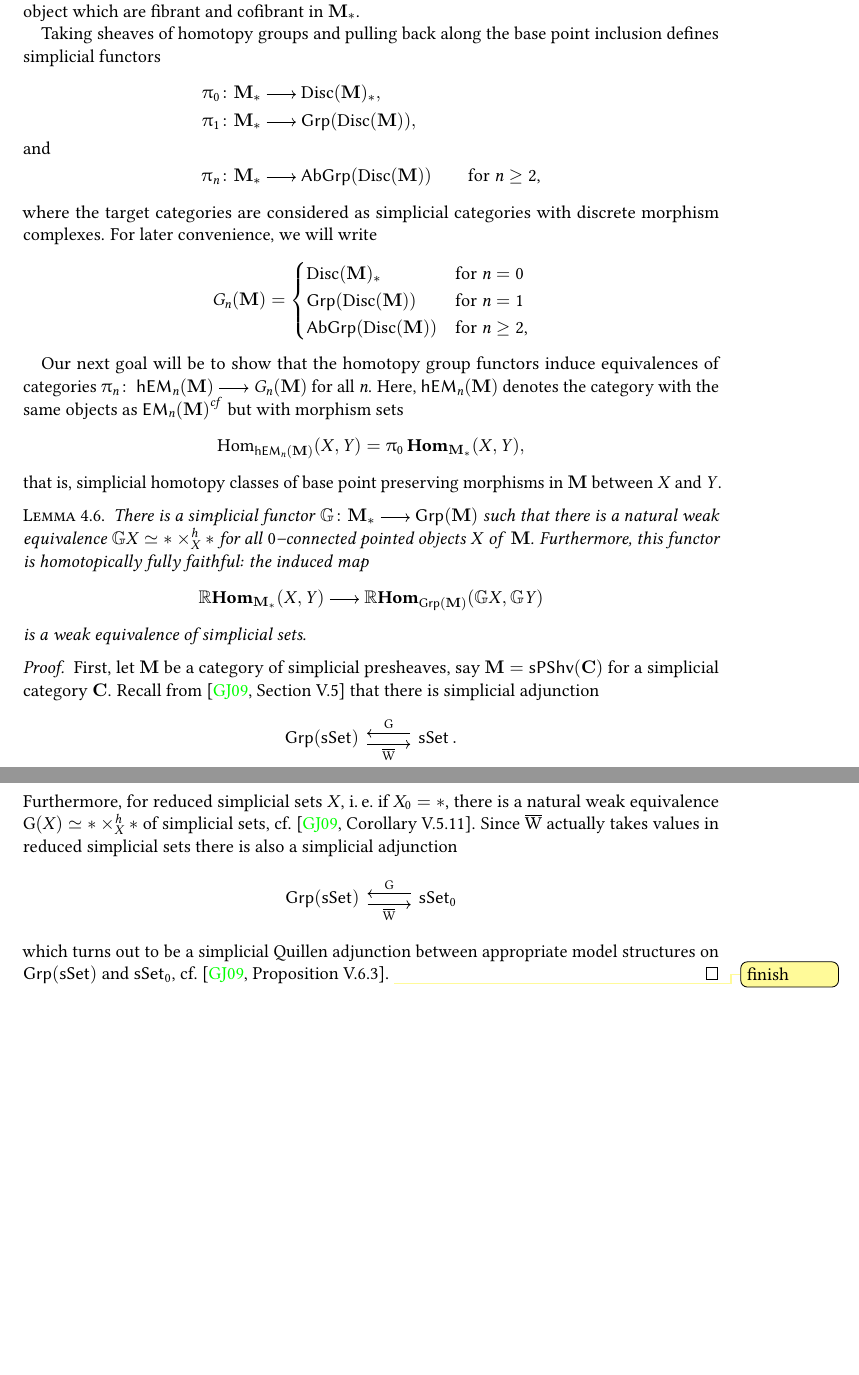
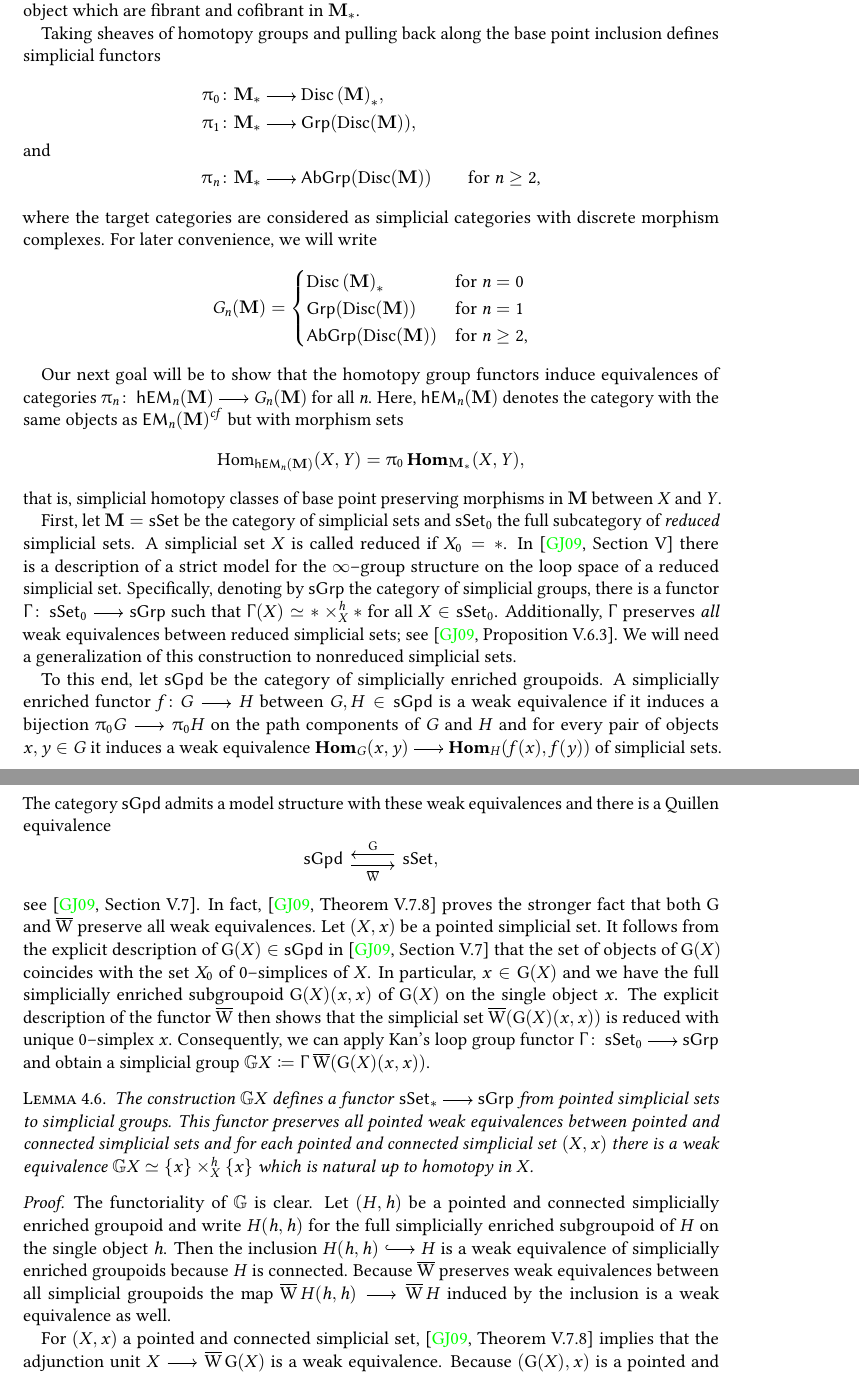
Before and after one commit to vkleen/postnikovtowers, a LaTeX document (main.tex, which reads obstruction_theory.tex, operators.tex, tikzarrows.tex): two parts of pages 18 and 19 of 21 before the commit and two parts of pages 18 and 19 of 22 after it, joined at a grey line, cut so that both start at the same text, the shorter picture padded with empty space. Compiled offline with pdfLaTeX.

Commit message:
More loop groups

```diff
--- a/obstruction_theory.tex
+++ b/obstruction_theory.tex
@@ -138,7 +138,7 @@ M)\) on those object which are fibrant and cofibrant in \(\mathbf M_*\).
 Taking sheaves of homotopy groups and pulling back along the base point inclusion defines
 simplicial functors
 \begin{align*}
-  \pi_0\colon&\mathbf M_* \to \disc(\mathbf M)_*,\\
+  \pi_0\colon&\mathbf M_* \to \disc{(\mathbf M)}_*,\\
   \pi_1\colon&\mathbf M_* \to \grp(\disc(\mathbf M)), \\
   \shortintertext{and}
   \pi_n\colon&\mathbf M_* \to \abgrp(\disc(\mathbf M))\qquad\text{for \(n\geq 2\),}
@@ -147,7 +147,7 @@ where the target categories are considered as simplicial categories with
 discrete morphism complexes. For later convenience, we will write
 \[G_n(\mathbf M) =
   \begin{cases}
-    \disc(\mathbf M)_* & \text{for \(n=0\)}\\
+    \disc{(\mathbf M)}_* & \text{for \(n=0\)}\\
     \grp(\disc(\mathbf M)) & \text{for \(n=1\)}\\
     \abgrp(\disc(\mathbf M)) & \text{for \(n\geq 2\),}
   \end{cases}
@@ -161,25 +161,65 @@ objects as \(\Cof{\EM_n(\mathbf M)}\) but with morphism sets
 that is, simplicial homotopy classes of base point preserving morphisms in
 \(\mathbf M\) between \(X\) and \(Y\).
 
+First, let \(\mathbf M=\sset\) be the category of simplicial sets and
+\(\sset_0\) the full subcategory of \emph{reduced} simplicial sets. A simplicial
+set \(X\) is called reduced if \(X_0= *\). In~\cite[Section~V]{goerssjardine}
+there is a description of a strict model for the \(\infty\)--group structure on the
+loop space of a reduced simplicial set. Specifically, denoting by \(\sgrp\) the
+category of simplicial groups, there is a functor \(\Gamma\colon
+\sset_0\to\sgrp\) such that \(\Gamma(X)\simeq *\times^h_X *\) for all
+\(X\in\sset_0\). Additionally, \(\Gamma\) preserves \emph{all} weak
+equivalences between reduced simplicial sets;
+see~\cite[Proposition~V.6.3]{goerssjardine}. We will need a generalization of
+this construction to nonreduced simplicial sets.
+
+To this end, let \(\sgpd\) be the category of simplicially enriched groupoids. A
+simplicially enriched functor \(f\colon G\to H\) between \(G,H\in\sgpd\) is a weak
+equivalence if it induces a bijection \(\pi_0 G\to \pi_0 H\) on the path components of
+\(G\) and \(H\) and for every pair of objects \(x,y\in G\) it induces a weak equivalence
+\(\Hom_G(x,y)\to\Hom_H(f(x), f(y))\) of simplicial sets. The category \(\sgpd\)
+admits a model structure with these weak equivalences and there is a Quillen equivalence
+\[
+  \begin{mytikzcd}
+    \sgpd \rar[shift right=.7ex][swap]{\wbar} & \lar[shift
+    right=.7ex][swap]{\operatorname{G}} \sset,
+  \end{mytikzcd}
+\]
+see~\cite[Section~V.7]{goerssjardine}. In fact,
+\cite[Theorem~V.7.8]{goerssjardine} proves the stronger fact that both
+\(\operatorname{G}\) and \(\wbar\) preserve all weak equivalences. Let \((X,x)\)
+be a pointed simplicial set. It follows from the explicit description of
+\(\operatorname{G}(X)\in\sgpd\) in~\cite[Section~V.7]{goerssjardine} that the set
+of objects of \(\operatorname{G}(X)\) coincides with the set \(X_0\) of
+\(0\)--simplices of \(X\). In particular, \(x\in \operatorname{G}(X)\) and we
+have the full simplicially enriched subgroupoid \(\operatorname{G}(X)(x,x)\) of
+\(\operatorname{G}(X)\) on the single object \(x\). The explicit description of
+the functor \({\wbar}\) then shows that the simplicial set
+\(\wbar(\operatorname{G}(X)(x,x))\) is reduced with unique \(0\)--simplex \(x\).
+Consequently, we can apply Kan's loop group functor \(\Gamma\colon \sset_0\to\sgrp\) and
+obtain a simplicial group \(\kanloop{X} \coloneqq \Gamma\wbar(\operatorname{G}(X)(x,x))\).
+
 \begin{lemma}
-  There is a simplicial functor \(\kanloop{}\colon\mathbf M_*\to\grp(\mathbf M)\)
-  such that there is a natural weak equivalence \(\kanloop{X}\simeq *\times^h_X*\) for all
-  \(0\)--connected pointed objects \(X\) of \(\mathbf M\). Furthermore, this
-  functor is homotopically fully faithful: the induced map
-  \[\RHom_{\mathbf M_*}(X, Y)\to\RHom_{\grp(\mathbf M)}(\kanloop{X},\kanloop{Y})\]
-  is a weak equivalence of simplicial sets.
+  The construction \(\kanloop{X}\) defines a functor \(\sset_*\to\sgrp\) from
+  pointed simplicial sets to simplicial groups. This functor preserves all pointed weak
+  equivalences between pointed and connected simplicial sets and for each pointed and
+  connected simplicial set \((X,x)\) there is a weak equivalence \(\kanloop{X} \simeq
+  \{x\}\times^h_{X}\{x\}\) which is natural up to homotopy in \(X\).
 \end{lemma}
 \begin{proof}
-  First, let \(\mathbf M\) be a category of simplicial presheaves, say \(\mathbf
-  M = \spshv(\mathbf C)\) for a simplicial category \(\mathbf C\). Recall
-  from~\cite[Section~V.5]{goerssjardine} that there is simplicial adjunction
+  The functoriality of \(\kanloop{}\) is clear. Let \((H, h)\) be a pointed and
+  connected simplicially enriched groupoid and write \(H(h,h)\) for the full
+  simplicially enriched subgroupoid of \(H\) on the single object \(h\).
+  Then the inclusion \(H(h,h)\into H\) is a weak equivalence of simplicially
+  enriched groupoids because \(H\) is connected. Because \(\wbar\) preserves weak
+  equivalences between all simplicial groupoids the map \(\wbar H(h,h)\to \wbar
+  H\) induced by the inclusion is a weak equivalence as well.
+
+  For \((X,x)\) a pointed and connected simplicial
+  set,~\cite[Theorem~V.7.8]{goerssjardine} implies that the adjunction unit \(X
+  \to \wbar \operatorname{G}(X)\) is a weak equivalence. Because \((\operatorname
+  G(X), x)\) is a pointed and connected simplicially enriched groupoid we
+  therefore have a zig-zag of weak equivalences
   \[
-    \begin{mytikzcd}
-      \grp(\sset) \rar[shift right=.7ex][swap]{\wbar} & \lar[shift
-      right=.7ex][swap]{\operatorname{G}} \sset.
-    \end{mytikzcd}
+    X \to \wbar\operatorname{G}(X) \from \wbar(\operatorname{G}(X)(x,x))
   \]
-  Furthermore, for reduced simplicial sets \(X\), \ie~if \(X_0 = *\), there is a
-  natural weak equivalence \(\operatorname{G}(X) \simeq *\times^h_X*\) of simplicial sets,
-  cf.~\cite[Corollary~V.5.11]{goerssjardine}. Since \(\wbar\) actually takes
-  values in reduced simplicial sets there is also a simplicial adjunction
@@ -186,5 +236 @@ that is, simplicial homotopy classes of base point preserving morphisms in
   \[
-    \begin{mytikzcd}
-      \grp(\sset) \rar[shift right=.7ex][swap]{\wbar} & \lar[shift
-      right=.7ex][swap]{\operatorname{G}} \sset_0
-    \end{mytikzcd}
@@ -191,4 +241 @@ that is, simplicial homotopy classes of base point preserving morphisms in
   \]
-  which turns out to be a simplicial Quillen adjunction between appropriate
-  model structures on \(\grp(\sset)\) and \(\sset_0\),
-  cf.~\cite[Proposition~V.6.3]{goerssjardine}. \viktor{finish}
@@ -195,4 +247,2 @@ that is, simplicial homotopy classes of base point preserving morphisms in
 \end{proof}
 
-\begin{lemma}
-  For all \(n\geq 0\), there is an equivalence \(G_n(\mathbf M)\simeq\grp(G_{n-1}(\mathbf M))\) of
--- a/operators.tex
+++ b/operators.tex
@@ -12,7 +12,9 @@
 
 \undef\hom
 \DeclareMathOperator{\hom}{\textnormal{Hom}}
+\DeclareMathOperator{\aut}{\textnormal{Aut}}
 \DeclareMathOperator{\Hom}{\textnormal{\bfseries Hom}}
+\DeclareMathOperator{\Aut}{\textnormal{\bfseries Aut}}
 \DeclareMathOperator{\RHom}{\mathbb{R}\textnormal{\bfseries Hom}}
 
 \DeclareMathOperator{\spshv}{\textnormal{\textsf{sPShv}}}
@@ -22,6 +24,8 @@
 \DeclareMathOperator{\abgrp}{\textnormal{\textsf{AbGrp}}}
 \DeclareMathOperator{\simplex}{\mathbf{\Delta}}
 \DeclareMathOperator{\wbar}{\overline W}
+\DeclareMathOperator{\sgrp}{\textnormal{\textsf{sGrp}}}
+\DeclareMathOperator{\sgpd}{\textnormal{\textsf{sGpd}}}
 
 
 \newcommand{\Sm}[1]{\operatorname{\textnormal{Sm}}_{#1}}
@@ -38,7 +42,8 @@
 \DeclareMathOperator{\disc}{\textnormal{Disc}}
 \newcommand{\Cof}[1]{{#1}^{cf}}
 
-\newcommand{\deloop}[2][]{\ifthenelse{\isempty{#1}}{\textnormal{\bfseries B}#2}{\textnormal{\bfseries B}^{#1}#2}}
+\newcommand{\Deloop}[2][]{\ifthenelse{\isempty{#1}}{\textnormal{\bfseries B}#2}{\textnormal{\bfseries B}^{#1}#2}}
+\newcommand{\deloop}[2][]{\ifthenelse{\isempty{#1}}{\textnormal{B}#2}{\textnormal{B}^{#1}#2}}
 \newcommand{\actgrp}[2]{#1/\!/#2}
 
 \DeclareMathOperator{\ev}{\textnormal{ev}}
--- a/tikzarrows.tex
+++ b/tikzarrows.tex
@@ -47,6 +47,7 @@
   iso/.style={above,sloped,inner sep=0},
   iso'/.style={below,sloped,inner sep=0},
   to/.style={-cm to},
+  from/.style={cm to-},
   onto/.style={-cm double to},
   into/.style={my right hook-cm to},
   mapsto/.style={|-cm to},
@@ -62,6 +63,10 @@
 
 \newcommand*\@tikzto[2]{\begin{tikzpicture}[baseline]%
       \draw[to,line width={#2\pgflinewidth},scale=#1](0,.55ex) -- (1.6em,.55ex);%
+    \end{tikzpicture}}
+
+\newcommand*\@tikzfrom[2]{\begin{tikzpicture}[baseline]%
+      \draw[from,line width={#2\pgflinewidth},scale=#1](0,.55ex) -- (1.6em,.55ex);%
     \end{tikzpicture}}
 
 \newcommand*\@tikzcto[2]{\mathrel{\begin{tikzpicture}[baseline]%
@@ -126,6 +131,7 @@
   {\usebox{\@mapstoscript}}%
   {\usebox{\@mapstoscriptscript}}}}
 
+\newcommand*\tikzfrom{\mathrel{\mathchoice{\@tikzfrom{1.0}{1}}{\@tikzfrom{1.0}{1}}{\@tikzfrom{0.8}{0.9}}{\@tikzfrom{0.6}{0.75}}}}
 \newcommand*\tikzcto{\mathchoice{\@tikzcto{1.0}{1}}{\@tikzcto{1.0}{1}}{\@tikzcto{0.8}{0.9}}{\@tikzcto{0.6}{0.75}}}
 \newcommand*\tikzonto{\mathchoice{\@tikzonto{1.0}{1}}{\@tikzonto{1.0}{1}}{\@tikzonto{0.8}{0.9}}{\@tikzonto{0.6}{0.75}}}
 \newcommand*\tikzinto{\mathchoice{\@tikzinto{1.0}{1}}{\@tikzinto{1.0}{1}}{\@tikzinto{0.8}{0.9}}{\@tikzinto{0.6}{0.75}}}
@@ -138,6 +144,7 @@
 \makeatother
 
 \renewcommand*{\to}[1][]{\ifthenelse{\isempty{#1}}{\tikzto}{\xrightarrowb{#1}}}
+\newcommand*{\from}[1][]{\ifthenelse{\isempty{#1}}{\tikzfrom}{\xleftarrowb{#1}}}
 \newcommand*{\cto}{\ensuremath{\tikzcto}}
 \newcommand*{\into}[1][]{\ifthenelse{\isempty{#1}}{\tikzinto}{\xrightarrowb[into]{#1}}}
 \newcommand*{\onto}[1][]{\ifthenelse{\isempty{#1}}{\tikzonto}{\xrightarrowb[onto]{#1}}}
```
Also changed, not shown: all.bib (+1 -12 lines), obstruction_theory.tex (69 more changed lines).
